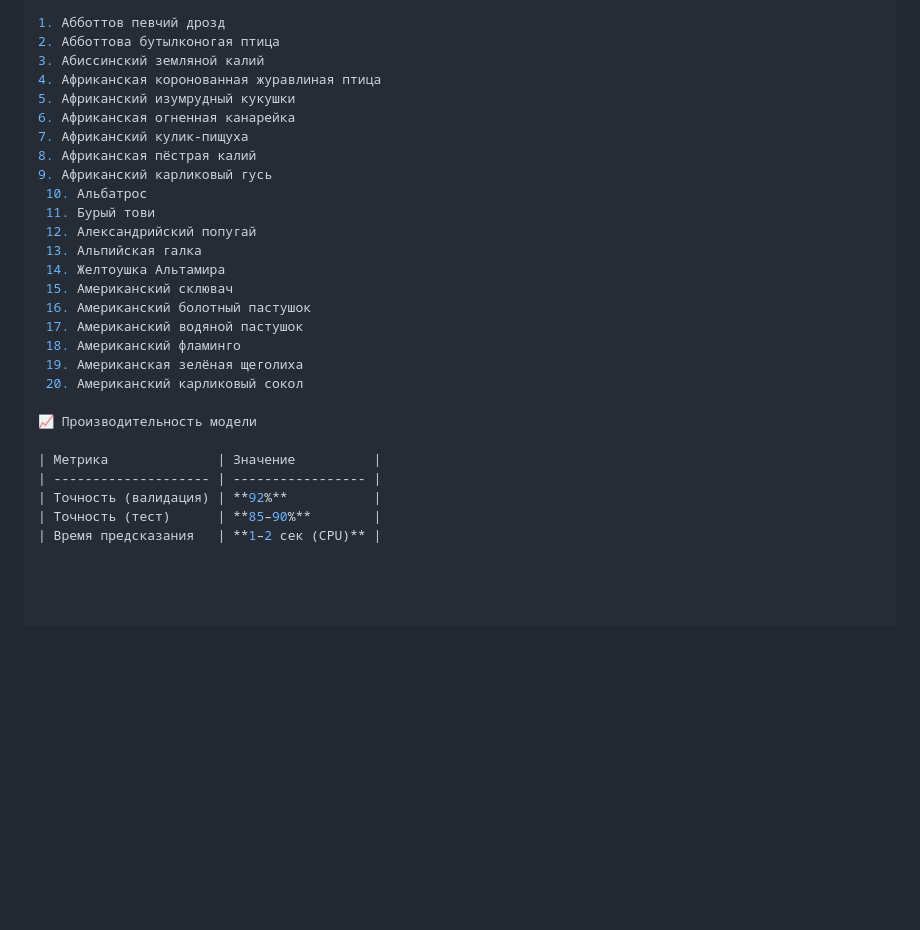
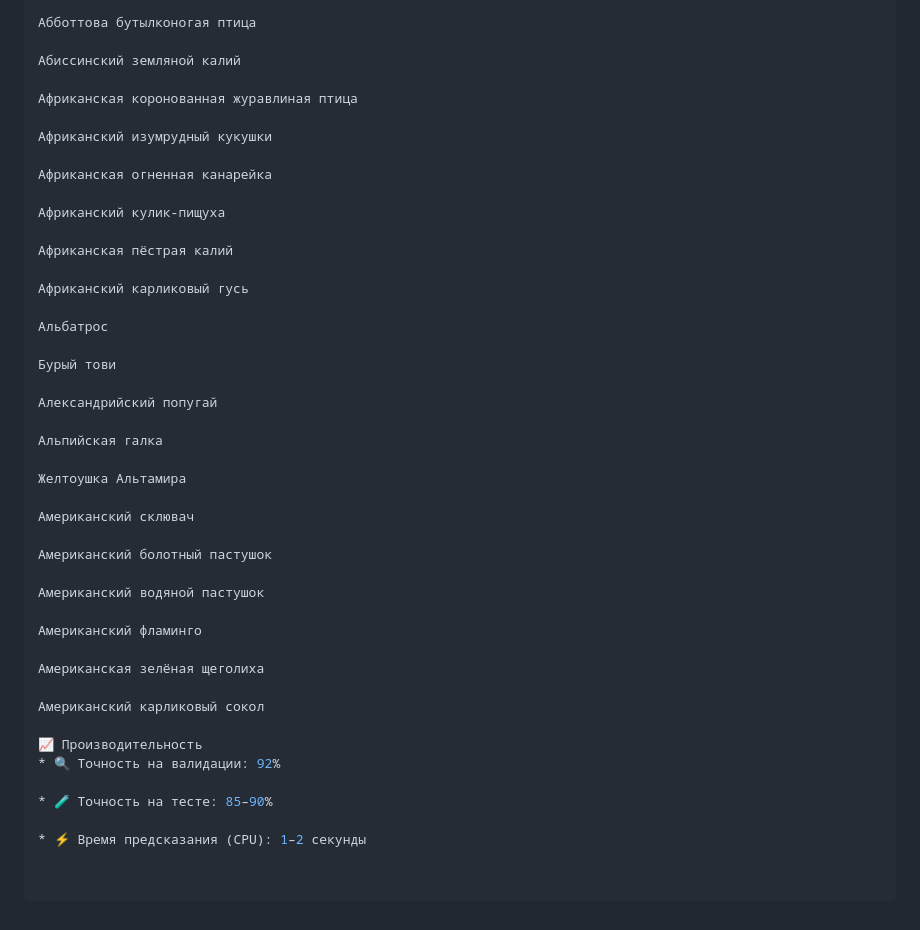
Before and after one commit to MystiQode/bird-classifier-website, a Markdown page: README.md, the part around one of its changes. Drawn GitHub-style; blank space fills up the shorter version.

```diff
--- a/README.md
+++ b/README.md
@@ -104,29 +58,45 @@ python app.py
 
-1. Абботтов певчий дрозд
-2. Абботтова бутылконогая птица
-3. Абиссинский земляной калий
-4. Африканская коронованная журавлиная птица
-5. Африканский изумрудный кукушки
-6. Африканская огненная канарейка
-7. Африканский кулик-пищуха
-8. Африканская пёстрая калий
-9. Африканский карликовый гусь
- 10. Альбатрос
- 11. Бурый тови
- 12. Александрийский попугай
- 13. Альпийская галка
- 14. Желтоушка Альтамира
- 15. Американский склювач
- 16. Американский болотный пастушок
- 17. Американский водяной пастушок
- 18. Американский фламинго
- 19. Американская зелёная щеголиха
- 20. Американский карликовый сокол
+Абботтова бутылконогая птица
 
-📈 Производительность модели
+Абиссинский земляной калий
 
-| Метрика              | Значение          |
-| -------------------- | ----------------- |
-| Точность (валидация) | **92%**           |
-| Точность (тест)      | **85–90%**        |
-| Время предсказания   | **1–2 сек (CPU)** |
+Африканская коронованная журавлиная птица
+
+Африканский изумрудный кукушки
+
+Африканская огненная канарейка
+
+Африканский кулик-пищуха
+
+Африканская пёстрая калий
+
+Африканский карликовый гусь
+
+Альбатрос
+
+Бурый тови
+
+Александрийский попугай
+
+Альпийская галка
+
+Желтоушка Альтамира
+
+Американский склювач
+
+Американский болотный пастушок
+
+Американский водяной пастушок
+
+Американский фламинго
+
+Американская зелёная щеголиха
+
+Американский карликовый сокол
+
+📈 Производительность
+* 🔍 Точность на валидации: 92%
+
+* 🧪 Точность на тесте: 85–90%
+
+* ⚡ Время предсказания (CPU): 1–2 секунды
```
Also changed, not shown: other parts of README.md (+26 -72 lines).
